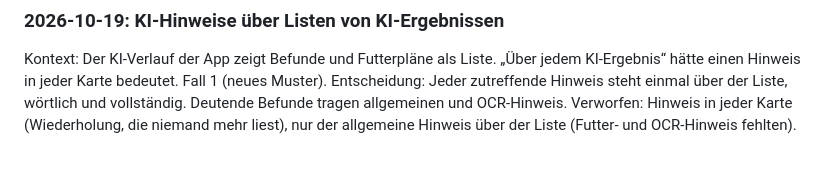
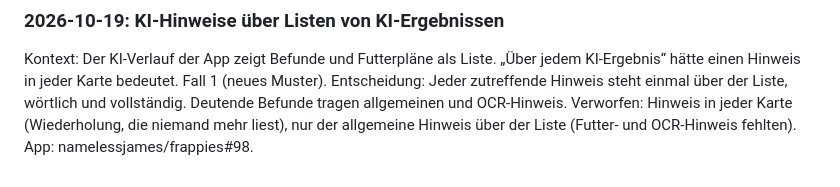
Before and after one commit to namelessjames/frappies-brand, a Markdown page: guide/08-sprache.md, the part around the change. Rendered like a GitHub page.

Commit message:
guide(sprache): App-PR zur Entscheidung verlinken
Co-Authored-By: Claude Opus 5.5 <noreply@anthropic.com>

```diff
--- a/guide/08-sprache.md
+++ b/guide/08-sprache.md
@@ -124,3 +124,4 @@ Englisch folgt denselben Regeln: „you“, sentence case, dasselbe Glossar, die
 Kontext: Der KI-Verlauf der App zeigt Befunde und Futterpläne als Liste. „Über jedem KI-Ergebnis“ hätte einen Hinweis in jeder Karte bedeutet. Fall 1 (neues Muster).
 Entscheidung: Jeder zutreffende Hinweis steht einmal über der Liste, wörtlich und vollständig. Deutende Befunde tragen allgemeinen und OCR-Hinweis.
 Verworfen: Hinweis in jeder Karte (Wiederholung, die niemand mehr liest), nur der allgemeine Hinweis über der Liste (Futter- und OCR-Hinweis fehlten).
+App: namelessjames/frappies#98.
```
